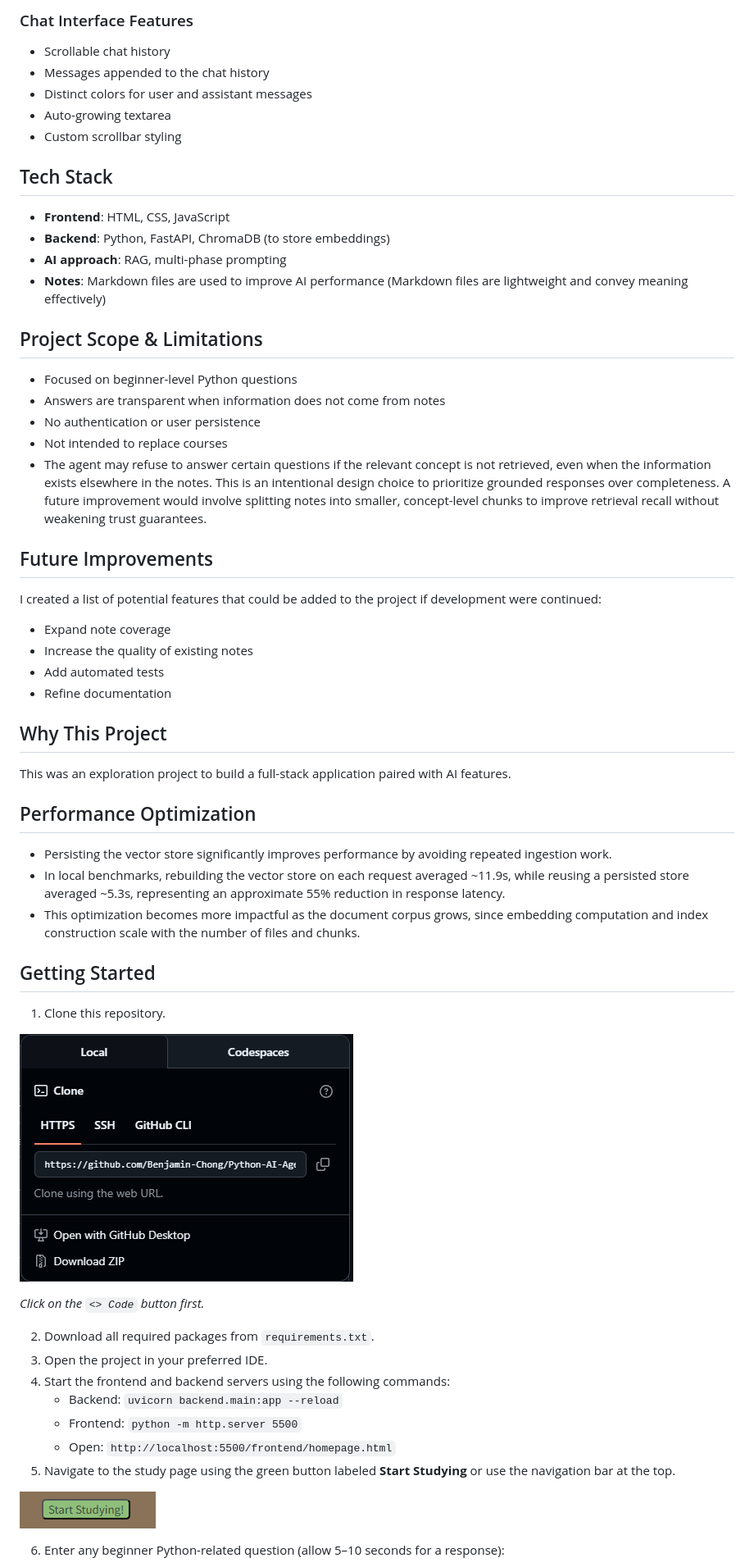
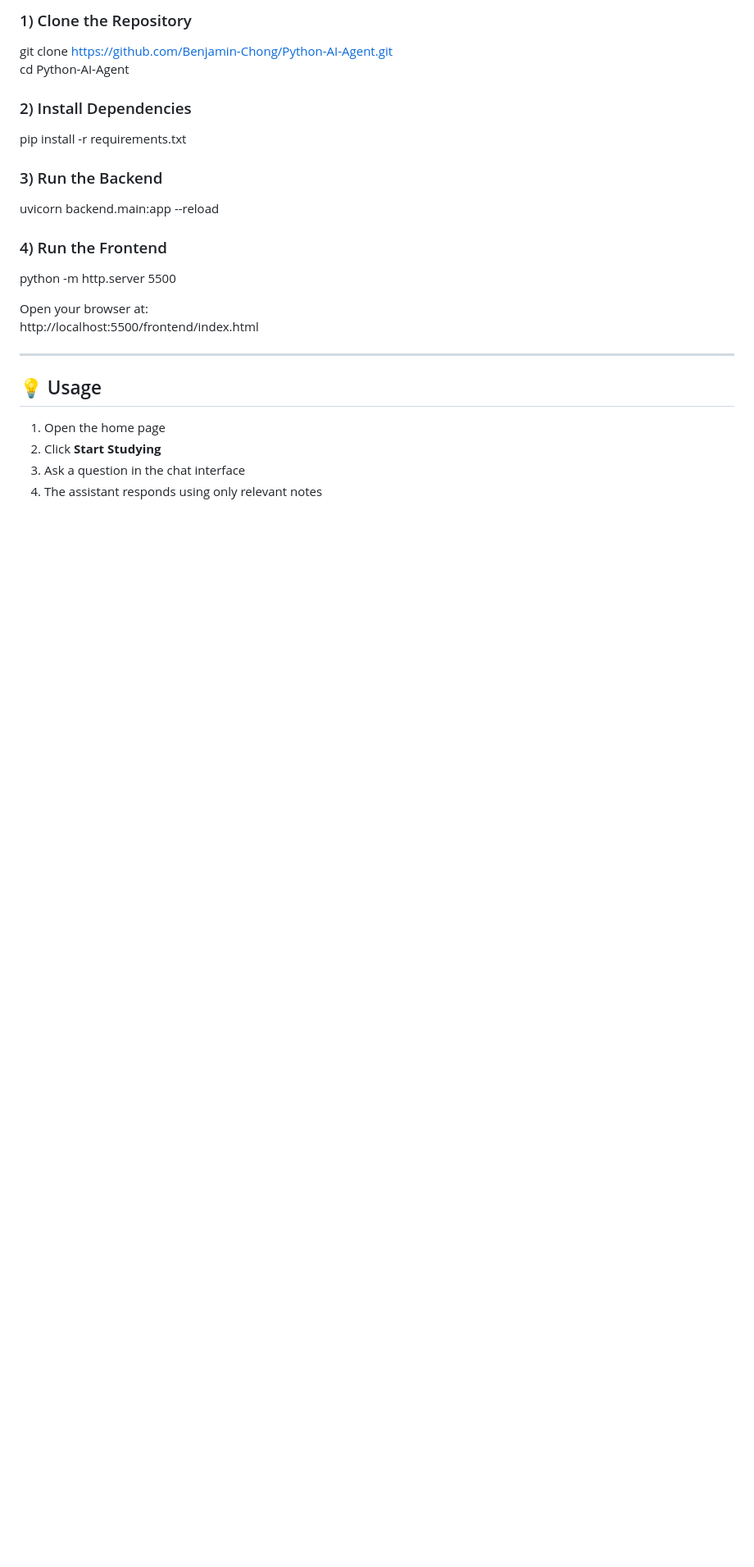
Before and after one commit to Benjamin-Chong/Python-AI-Agent, a Markdown page: README.md, the part around one of its changes. Shown at 82% size. GitHub-like rendering; blank space fills up the shorter version.

```diff
--- a/README.md
+++ b/README.md
@@ -63,55 +51,30 @@ The priority was trust and transparency while still balancing a somewhat complet
 
-### Chat Interface Features
-- Scrollable chat history
-- Messages appended to the chat history
-- Distinct colors for user and assistant messages
-- Auto-growing textarea
-- Custom scrollbar styling
+### 1) Clone the Repository
 
-## Tech Stack
-- **Frontend**: HTML, CSS, JavaScript
-- **Backend**: Python, FastAPI, ChromaDB (to store embeddings)
-- **AI approach**: RAG, multi-phase prompting
-- **Notes**: Markdown files are used to improve AI performance (Markdown files are lightweight and convey meaning effectively)
+git clone https://github.com/Benjamin-Chong/Python-AI-Agent.git
+cd Python-AI-Agent
 
-## Project Scope & Limitations
-- Focused on beginner-level Python questions
-- Answers are transparent when information does not come from notes
-- No authentication or user persistence
-- Not intended to replace courses
-- The agent may refuse to answer certain questions if the relevant concept is not retrieved, even when the information exists elsewhere in the notes. This is an intentional design choice to prioritize grounded responses over completeness. A future improvement would involve splitting notes into smaller, concept-level chunks to improve retrieval recall without weakening trust guarantees.
+### 2) Install Dependencies
 
-## Future Improvements
-I created a list of potential features that could be added to the project if development were continued:
-- Expand note coverage
-- Increase the quality of existing notes
-- Add automated tests
-- Refine documentation
+pip install -r requirements.txt
 
-## Why This Project
-This was an exploration project to build a full-stack application paired with AI features.
+### 3) Run the Backend
 
-## Performance Optimization
-- Persisting the vector store significantly improves performance by avoiding repeated ingestion work.
-- In local benchmarks, rebuilding the vector store on each request averaged ~11.9s, while reusing a persisted store averaged ~5.3s, representing an approximate 55% reduction in response latency.
-- This optimization becomes more impactful as the document corpus grows, since embedding computation and index construction scale with the number of files and chunks.
+uvicorn backend.main:app --reload
 
-## Getting Started
-1. Clone this repository.
+### 4) Run the Frontend
 
-![Clone button](assets/clone.png)
+python -m http.server 5500
 
-*Click on the `<> Code` button first.*
+Open your browser at:
+http://localhost:5500/frontend/index.html
 
-2. Download all required packages from `requirements.txt`.
-3. Open the project in your preferred IDE.
-4. Start the frontend and backend servers using the following commands:
-   - Backend: `uvicorn backend.main:app --reload`
-   - Frontend: `python -m http.server 5500`
-   - Open: `http://localhost:5500/frontend/homepage.html`
-5. Navigate to the study page using the green button labeled **Start Studying** or use the navigation bar at the top.
+---
 
-![Start Study button](assets/study.png)
+## 💡 Usage
 
-6. Enter any beginner Python-related question (allow 5–10 seconds for a response):
+1. Open the home page
+2. Click **Start Studying**
+3. Ask a question in the chat interface
+4. The assistant responds using only relevant notes
 
```
Also changed, not shown: other parts of README.md (+88 -68 lines).
